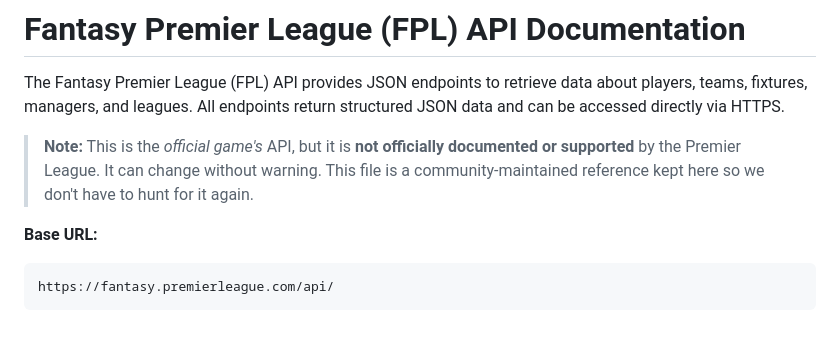
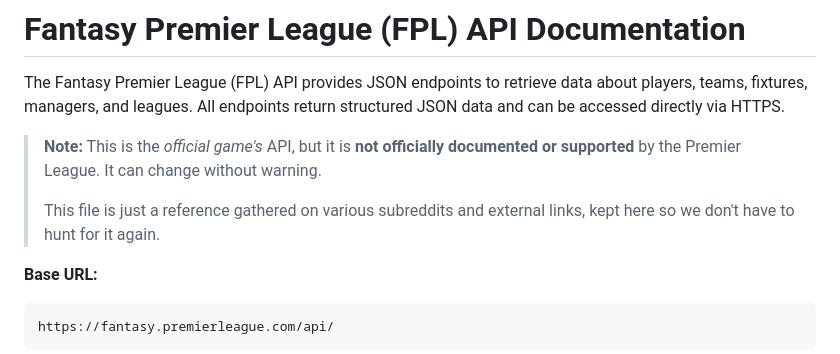
Before and after one commit to merbil/iste-promiyer-lig, a Markdown page: fpl-api.md, the part around the change. GitHub-like rendering; blank space fills up the shorter version.

Commit message:
Clarify community-maintained status of the API
Updated the note about the API to clarify its community-maintained nature.

```diff
--- a/fpl-api.md
+++ b/fpl-api.md
@@ -5,8 +5,10 @@ players, teams, fixtures, managers, and leagues. All endpoints return structured
 data and can be accessed directly via HTTPS.
 
 > **Note:** This is the *official game's* API, but it is **not officially documented
-> or supported** by the Premier League. It can change without warning. This file is a
-> community-maintained reference kept here so we don't have to hunt for it again.
+> or supported** by the Premier League. It can change without warning.
+>
+> This file is just a reference gathered on various subreddits and external links,
+> kept here so we don't have to hunt for it again.
 
 **Base URL:**
 
```
